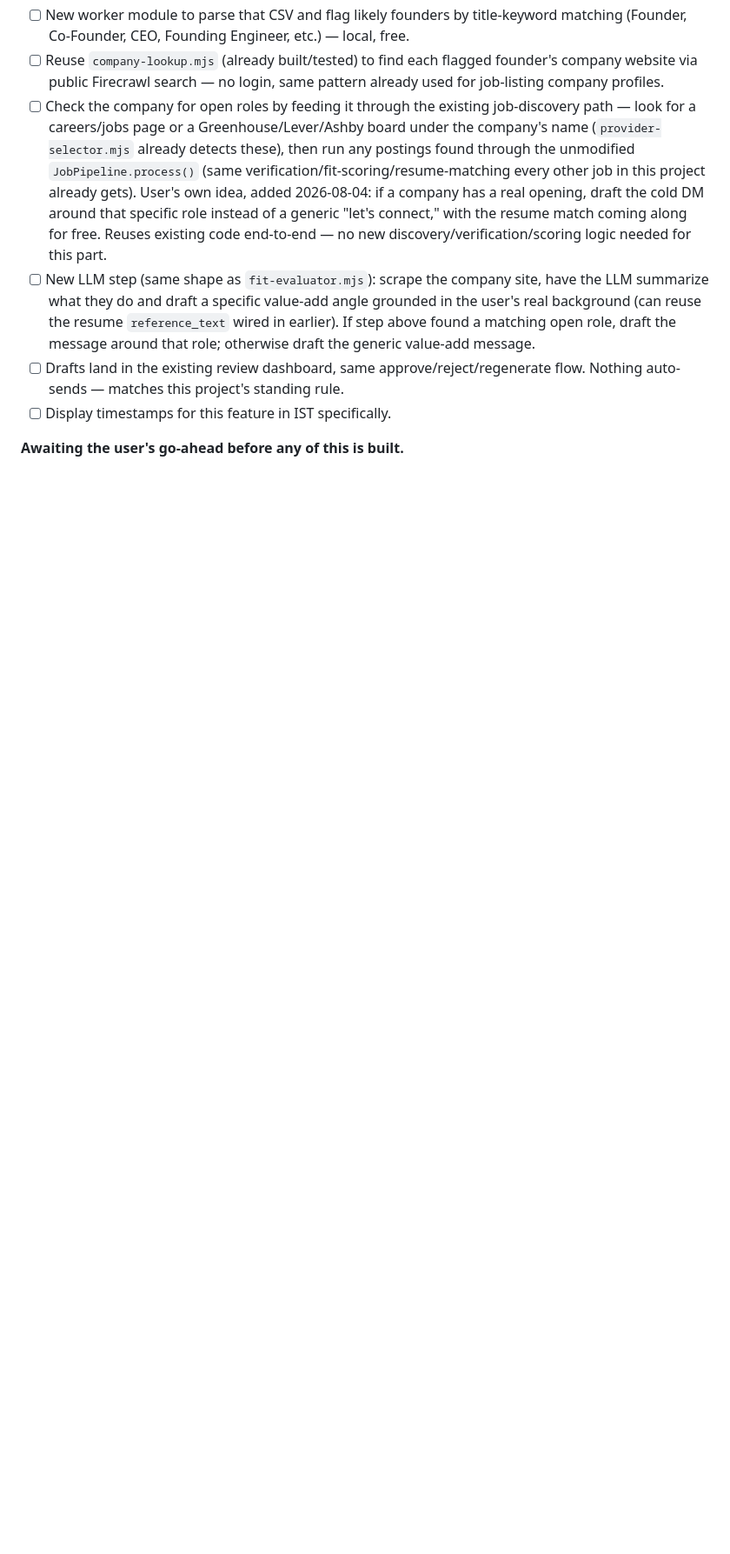
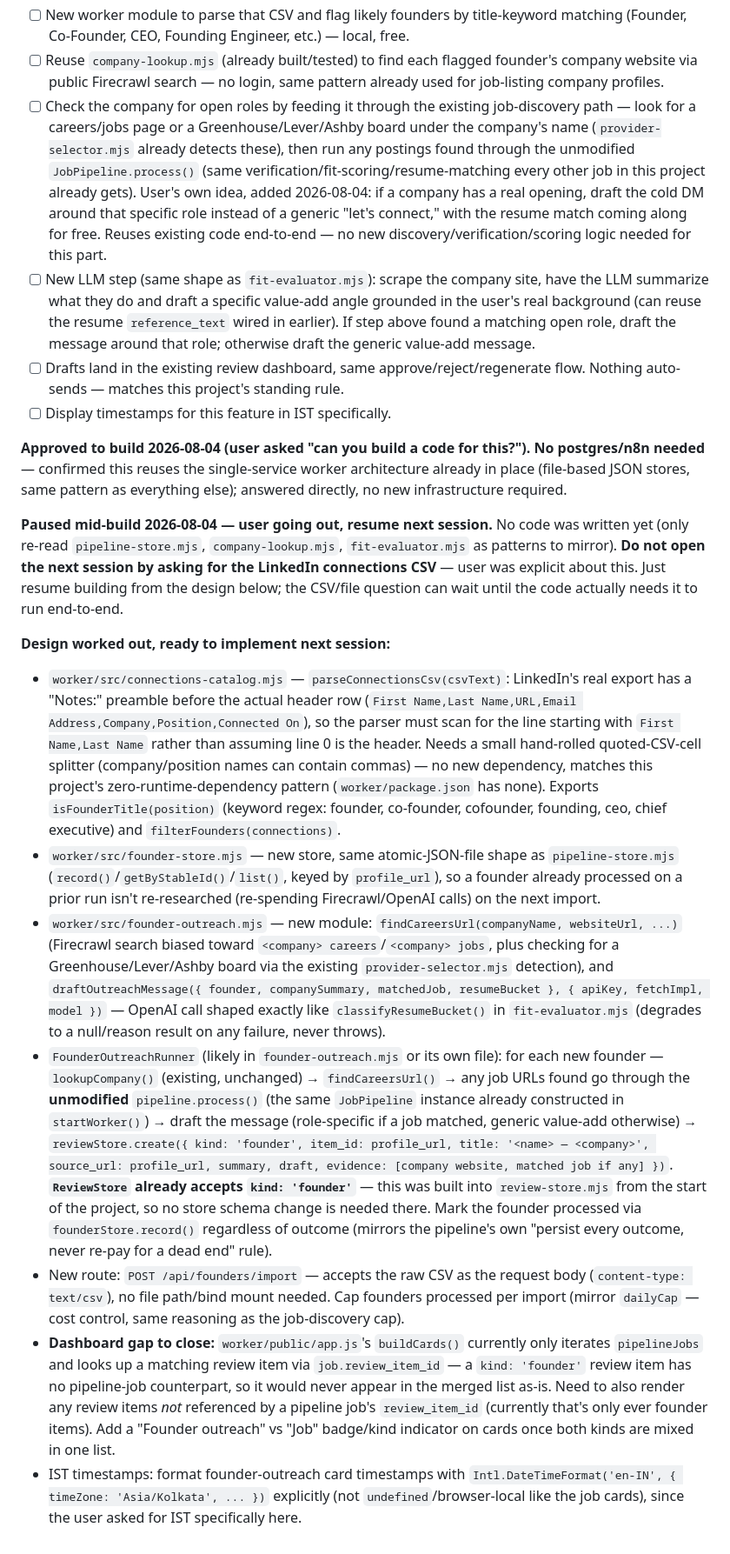
Before and after one commit to Nivish-21/boring-job, a Markdown page: docs/plan.md, the part around the change. Shown at 87% size. Drawn GitHub-style; blank space fills up the shorter version.

```diff
--- a/docs/plan.md
+++ b/docs/plan.md
@@ -435,4 +435,54 @@ anything else built this session. Recommending against building that path.
       auto-sends — matches this project's standing rule.
 - [ ] Display timestamps for this feature in IST specifically.
 
-**Awaiting the user's go-ahead before any of this is built.**
+**Approved to build 2026-08-04 (user asked "can you build a code for this?"). No postgres/n8n
+needed** — confirmed this reuses the single-service worker architecture already in place
+(file-based JSON stores, same pattern as everything else); answered directly, no new
+infrastructure required.
+
+**Paused mid-build 2026-08-04 — user going out, resume next session.** No code was written yet
+(only re-read `pipeline-store.mjs`, `company-lookup.mjs`, `fit-evaluator.mjs` as patterns to
+mirror). **Do not open the next session by asking for the LinkedIn connections CSV** — user was
+explicit about this. Just resume building from the design below; the CSV/file question can wait
+until the code actually needs it to run end-to-end.
+
+**Design worked out, ready to implement next session:**
+- `worker/src/connections-catalog.mjs` — `parseConnectionsCsv(csvText)`: LinkedIn's real export
+  has a "Notes:" preamble before the actual header row (`First Name,Last Name,URL,Email
+  Address,Company,Position,Connected On`), so the parser must scan for the line starting with
+  `First Name,Last Name` rather than assuming line 0 is the header. Needs a small hand-rolled
+  quoted-CSV-cell splitter (company/position names can contain commas) — no new dependency,
+  matches this project's zero-runtime-dependency pattern (`worker/package.json` has none).
+  Exports `isFounderTitle(position)` (keyword regex: founder, co-founder, cofounder, founding,
+  ceo, chief executive) and `filterFounders(connections)`.
+- `worker/src/founder-store.mjs` — new store, same atomic-JSON-file shape as `pipeline-store.mjs`
+  (`record()`/`getByStableId()`/`list()`, keyed by `profile_url`), so a founder already processed
+  on a prior run isn't re-researched (re-spending Firecrawl/OpenAI calls) on the next import.
+- `worker/src/founder-outreach.mjs` — new module: `findCareersUrl(companyName, websiteUrl, ...)`
+  (Firecrawl search biased toward `<company> careers`/`<company> jobs`, plus checking for a
+  Greenhouse/Lever/Ashby board via the existing `provider-selector.mjs` detection), and
+  `draftOutreachMessage({ founder, companySummary, matchedJob, resumeBucket }, { apiKey,
+  fetchImpl, model })` — OpenAI call shaped exactly like `classifyResumeBucket()` in
+  `fit-evaluator.mjs` (degrades to a null/reason result on any failure, never throws).
+- `FounderOutreachRunner` (likely in `founder-outreach.mjs` or its own file): for each new
+  founder — `lookupCompany()` (existing, unchanged) → `findCareersUrl()` → any job URLs found go
+  through the **unmodified** `pipeline.process()` (the same `JobPipeline` instance already
+  constructed in `startWorker()`) → draft the message (role-specific if a job matched, generic
+  value-add otherwise) → `reviewStore.create({ kind: 'founder', item_id: profile_url, title:
+  '<name> — <company>', source_url: profile_url, summary, draft, evidence: [company website,
+  matched job if any] })`. **`ReviewStore` already accepts `kind: 'founder'`** — this was built
+  into `review-store.mjs` from the start of the project, so no store schema change is needed
+  there. Mark the founder processed via `founderStore.record()` regardless of outcome (mirrors
+  the pipeline's own "persist every outcome, never re-pay for a dead end" rule).
+- New route: `POST /api/founders/import` — accepts the raw CSV as the request body
+  (`content-type: text/csv`), no file path/bind mount needed. Cap founders processed per import
+  (mirror `dailyCap` — cost control, same reasoning as the job-discovery cap).
+- **Dashboard gap to close:** `worker/public/app.js`'s `buildCards()` currently only iterates
+  `pipelineJobs` and looks up a matching review item via `job.review_item_id` — a `kind:
+  'founder'` review item has no pipeline-job counterpart, so it would never appear in the merged
+  list as-is. Need to also render any review items *not* referenced by a pipeline job's
+  `review_item_id` (currently that's only ever founder items). Add a "Founder outreach" vs "Job"
+  badge/kind indicator on cards once both kinds are mixed in one list.
+- IST timestamps: format founder-outreach card timestamps with
+  `Intl.DateTimeFormat('en-IN', { timeZone: 'Asia/Kolkata', ... })` explicitly (not
+  `undefined`/browser-local like the job cards), since the user asked for IST specifically here.
```
Also changed, not shown: docs/status.md (+67 -48 lines).
